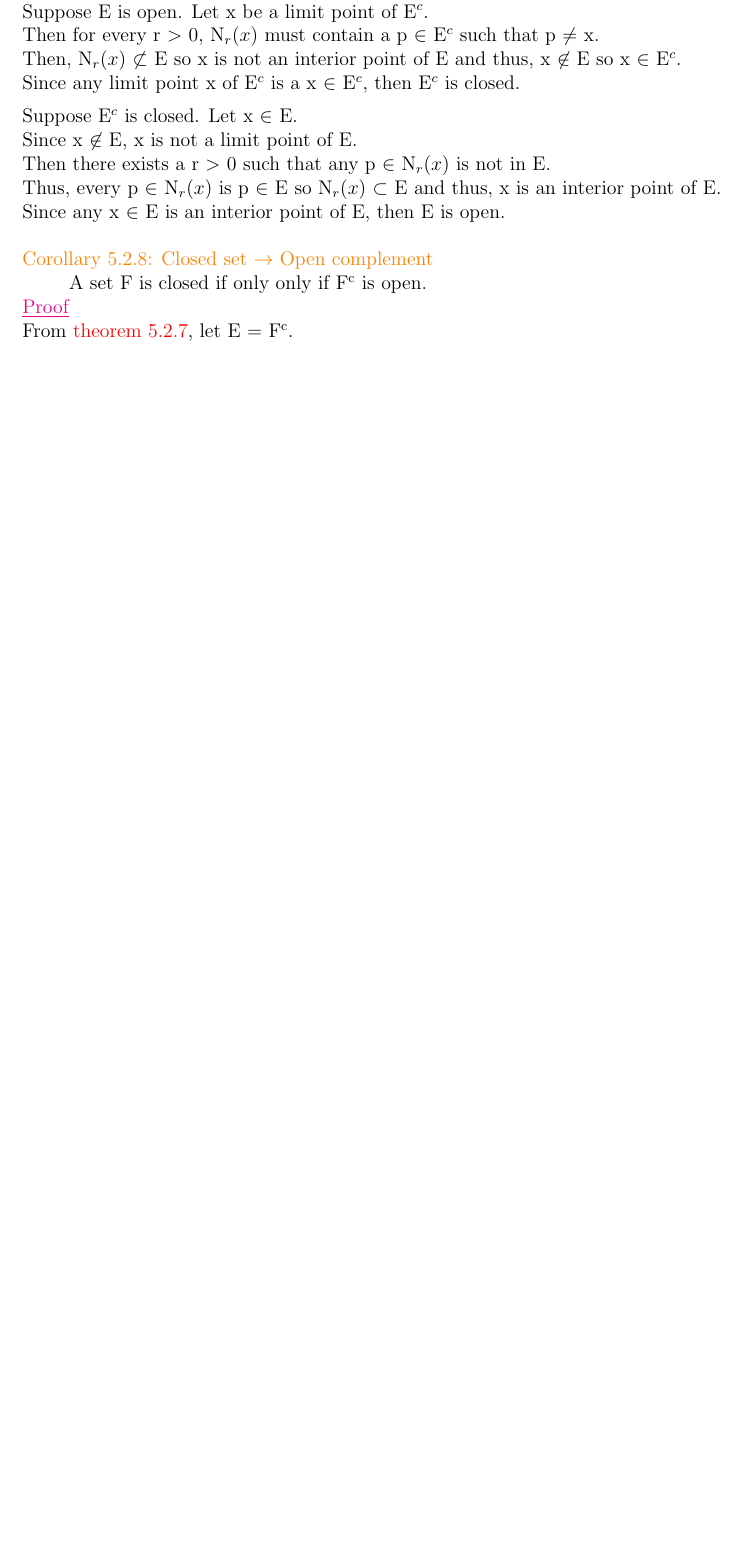
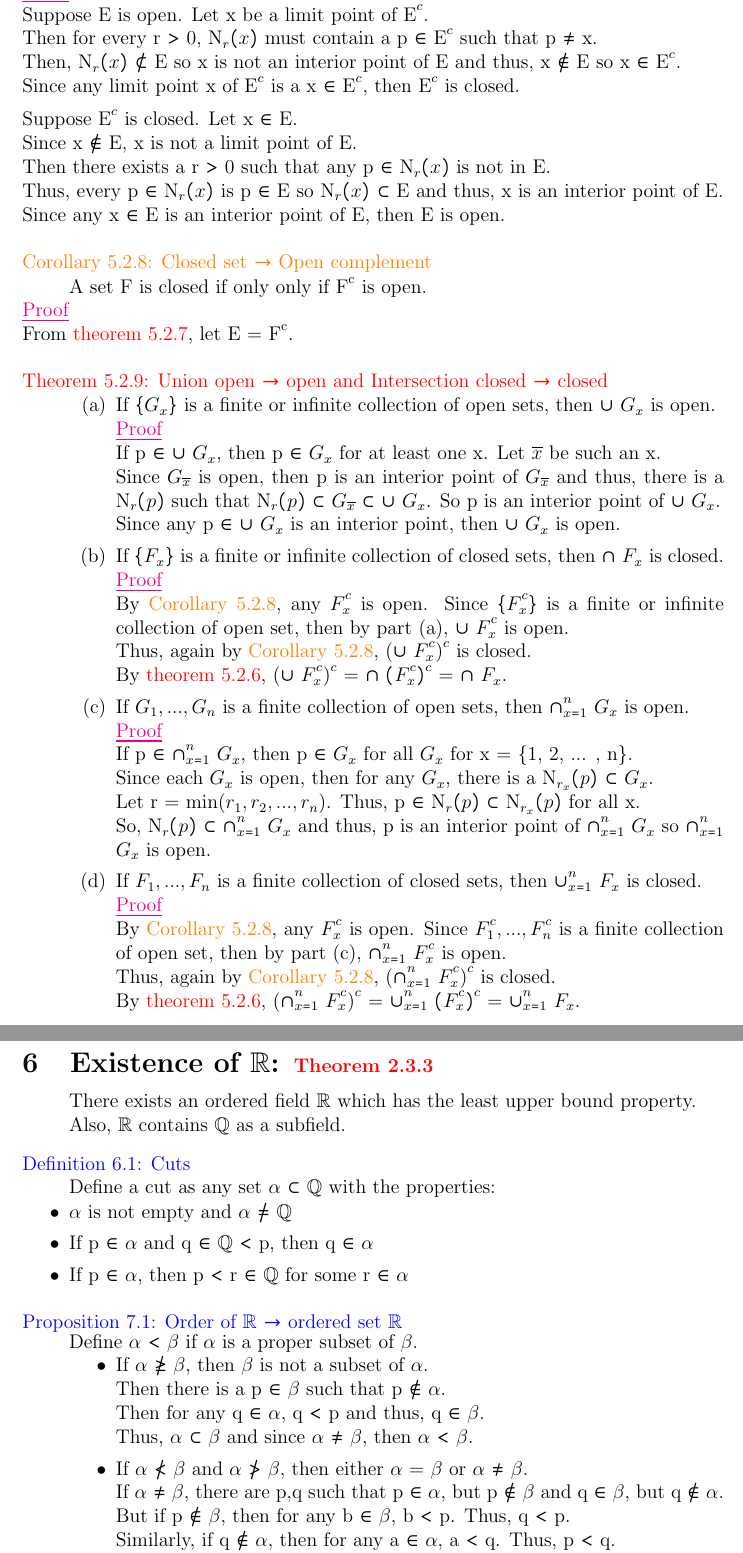
Before and after one commit to AzureAmber/Real-Analysis, a LaTeX document (main.tex, which reads Content/C2.tex, Content/C3.tex, Content/C5.tex): part of page 19 of 20 before the commit and two parts of pages 19 and 20 of 23 after it, the two joined at a grey line, cut so that both start at the same text, the shorter picture padded with empty space. The pictures show the PDF file main.pdf that the author committed with the source.

Commit message:
Added C6 and C7

```diff
--- a/Content/C2.tex
+++ b/Content/C2.tex
@@ -26,8 +26,8 @@
 
 	We claim that $\alpha$ = inf(B).
 
-	If $\gamma < \alpha$, then $\gamma$ is not an upper bound for L so y $\not \in$ B.
-
+	If $\gamma < \alpha$, then $\gamma$ is not an upper bound for L so y $\not \in$ B
+	since all upper bounds for L are in B.
 	Thus, for every x $\in$ B, $\alpha \leq$ x.
 
 	If $\gamma \geq \alpha$, then $\gamma$ is an upper bound of L so $\gamma \in$ B.
--- a/Content/C3.tex
+++ b/Content/C3.tex
@@ -39,8 +39,10 @@
 
 { \color{red} Theorem 3.1.1: y$^\text{n}$ = x has a unique y }
 
-	\qquad Fix n. For every x $>$ 0, there exists a unique y $\in$ $ \mathbb{R} $ such that
-		y$^\text{n}$ = x.
+	\qquad Fix n $\in$ $\mathbb{Z}_+$. For every x $>$ 0, there exists a unique y
+	$\in$ $ \mathbb{R} $ such that y$^\text{n}$ = x.
+
+	\qquad Also, such a y is written as y = $\sqrt[n]{\text{x}}$ = x$^{\frac{1}{\text{n}}}$.
 
 { \color{magenta} \underline{Proof} }
 
@@ -104,0 +111 @@
+		(ab)$^{\frac{1}{n}}$ = a$^{\frac{1}{n}}$b$^{\frac{1}{n}}$.
@@ -105,3 +129,5 @@
+	(ab)$^{\frac{1}{n}}$ = AB = a$^{\frac{1}{n}}$b$^{\frac{1}{n}}$.
+
 
 
 
--- a/Content/C5.tex
+++ b/Content/C5.tex
@@ -451,29 +454,73 @@ $\in$ E in N$_r(p)$ }
 
 	From {\color{red} theorem 5.2.7}, let E = F$^\text{c}$. \\
 
+{ \color{red} Theorem 5.2.9: Union open $\rightarrow$ open and
+Intersection closed $\rightarrow$ closed }
 
+	\begin{enumerate}[label=(\alph*), leftmargin=2cm, itemsep=0.4em]
+		\item If $\{G_x\}$ is a finite or infinite collection of open sets,
+		then $\cup$ $G_x$ is open.
 
+			{ \color{magenta} \underline{Proof} }
 
+				If p $\in$ $\cup$ $G_x$, then p $\in$ $G_x$ for at least one x.
+				Let $\overline{x}$ be such an x.
 
+				Since $G_{\overline{x}}$ is open, then p is an interior point of
+				$G_{\overline{x}}$ and thus, there is a N$_r(p)$ such that
+				N$_r(p)$ $\subset$ $G_{\overline{x}}$ $\subset$ $\cup$ $G_x$.
+				So p is an interior point of $\cup$ $G_x$.
 
+				Since any p $\in$ $\cup$ $G_x$ is an interior point, then
+				$\cup$ $G_x$ is open.
 
+		\item If $\{F_x\}$ is a finite or infinite collection of closed sets,
+		then $\cap$ $F_x$ is closed.
 
+			{ \color{magenta} \underline{Proof} }
 
+				By {\color{orange} Corollary 5.2.8}, any $F_x^c$ is open.
+				Since $\{F_x^c\}$ is a finite or infinite collection of
+				open set, then by part (a), $\cup$ $F_x^c$ is open.
 
+				Thus, again by {\color{orange} Corollary 5.2.8},
+				($\cup$ $F_x^c$)$^c$ is closed.
 
+				By {\color{red} theorem 5.2.6},
+				($\cup$ $F_x^c$)$^c$ = $\cap$ $(F_x^c)^c$
+				= $\cap$ $F_x$.
 
+		\item If $G_1, ... , G_n$ is a finite collection of open sets,
+		then $\cap_{x=1}^n$ $G_x$ is open.
 
+			{ \color{magenta} \underline{Proof} }
 
+				If p $\in$ $\cap_{x=1}^n$ $G_x$, then p $\in$ $G_x$ for
+				all $G_x$ for x = \{1, 2, ... , n\}.
 
+				Since each $G_x$ is open, then for any $G_x$, there is a
+				N$_{r_x}(p)$ $\subset$ $G_x$.
 
+				Let r = min($r_1, r_2 , ... , r_n$).
+				Thus, p $\in$ N$_r(p)$ $\subset$ N$_{r_x}(p)$ for all x.
 
+				So, N$_r(p)$ $\subset$ $\cap_{x=1}^n$ $G_x$ and thus,
+				p is an interior point of $\cap_{x=1}^n$ $G_x$ so
+			    $\cap_{x=1}^n$ $G_x$ is open.
 
+		\item If $F_1, ... , F_n$ is a finite collection of closed sets,
+		then $\cup_{x=1}^n$ $F_x$ is closed.
 
+			{ \color{magenta} \underline{Proof} }
 
+				By {\color{orange} Corollary 5.2.8}, any $F_x^c$ is open.
+				Since $F_1^c, ... , F_n^c$ is a finite collection of
+				open set, then by part (c), $\cap_{x=1}^n$ $F_x^c$ is open.
 
+				Thus, again by {\color{orange} Corollary 5.2.8},
+				($\cap_{x=1}^n$ $F_x^c$)$^c$ is closed.
 
-
-
-
-
-\subsection{}
+				By {\color{red} theorem 5.2.6},
+				($\cap_{x=1}^n$ $F_x^c$)$^c$ = $\cup_{x=1}^n$ $(F_x^c)^c$
+				= $\cup_{x=1}^n$ $F_x$.
+	\end{enumerate}
--- /dev/null
+++ b/Content/C6.tex
@@ -0,0 +1,78 @@
+\newpage
+\section[Day 6: Existence of $\mathbb{R}$]
+{Existence of $\mathbb{R}$: {\normalsize \color{red} Theorem 2.3.3}}
+
+	\begin{adjustbox}{minipage=14cm, right}
+		There exists an ordered field $\mathbb{R}$ which has the
+		least upper bound property.
+
+		Also, $\mathbb{R}$ contains $\mathbb{Q}$ as a subfield. \\
+	\end{adjustbox}
+
+{ \color{blue} Definition 6.1: Cuts }
+
+	\begin{adjustbox}{minipage=14cm, right}
+		Define a cut as any set $\alpha$ $\subset$ $\mathbb{Q}$ with the properties:
+	\end{adjustbox}
+
+	\begin{itemize}[leftmargin=1cm, itemsep=0.4em]
+		\item $\alpha$ is not empty and $\alpha$ $\not =$ $\mathbb{Q}$
+
+		\item If p $\in$ $\alpha$ and q $\in$ $\mathbb{Q}$ $<$ p,
+			then q $\in$ $\alpha$
+
+			\item If p $\in$ $\alpha$, then p $<$ r $\in$ $\mathbb{Q}$ for
+			some r $\in$ $\alpha$ \\
+	\end{itemize}
+
+{ \color{blue} Proposition 7.1: Order of $\mathbb{R}$ $\rightarrow$ ordered set $\mathbb{R}$ }
+
+	\begin{adjustbox}{minipage=14cm, right}
+		Define $\alpha$ $<$ $\beta$ if $\alpha$ is a proper subset of $\beta$.
+
+		\begin{itemize}[leftmargin=1cm, itemsep=0.4em]
+			\item If $\alpha$ $\not \geq$ $\beta$, then $\beta$ is not a subset of $\alpha$.
+
+				Then there is a p $\in$ $\beta$ such that p $\not \in$ $\alpha$.
+
+				Then for any q $\in$ $\alpha$, q $<$ p and thus, q $\in$ $\beta$.
+
+				Thus, $\alpha$ $\subset$ $\beta$ and since $\alpha$ $\neq$ $\beta$,
+				then $\alpha$ $<$ $\beta$.
+
+			\item If $\alpha$ $\not <$ $\beta$ and $\alpha$ $\not >$ $\beta$,
+				then either $\alpha$ = $\beta$ or $\alpha$ $\neq$ $\beta$.
+
+				If $\alpha$ $\neq$ $\beta$, there are p,q such that
+				p $\in$ $\alpha$, but p $\not \in$ $\beta$ and q $\in$ $\beta$,
+				but q $\not \in$ $\alpha$.
+
+				But if p $\not \in$ $\beta$, then for any b $\in$ $\beta$, b $<$ p.
+				Thus, q $<$ p.
+
+				Similarly, if q $\not \in$ $\alpha$, then for any a $\in$ $\alpha$,
+				a $<$ q. Thus, p $<$ q.
+
+				Thus, there is a contradiction since p $>$ q and p $<$ q so
+				$\alpha$ = $\beta$.
+
+			\item If $\alpha$ $\not \leq$ $\beta$, then $\alpha$ is not a subset of $\beta$.
+
+				Then there is a p $\in$ $\alpha$ such that p $\not \in$ $\beta$.
+
+				Then for any q $\in$ $\beta$, q $<$ p and thus, q $\in$ $\alpha$.
+
+				Thus, $\beta$ $\subset$ $\alpha$ and since $\alpha$ $\neq$ $\beta$,
+				then $\beta$ $<$ $\alpha$.
+
+			\item If $\alpha$ $<$ $\beta$ and $\beta$ $<$ $\gamma$, then since
+				$\alpha$ is a proper subset of $\beta$ and $\beta$ is a proper subset
+				of $\gamma$, then $\alpha$ is a proper subset of $\gamma$.
+				Thus, $\alpha$ $<$ $\gamma$.
+		\end{itemize}
+
+		Thus, $\mathbb{R}$ is an ordered set with such an order $<$. \\
+	\end{adjustbox}
+
+{ \color{blue} Proposition 6.2: Least Upper Bound of $\mathbb{R}$
+$\rightarrow$ Least Upper Bound Property }
@@ -0,0 +97,6 @@
+				If q $<$ p, then q $\in$ $\alpha_1$ so q $\in$ A.
+
+			\item If p $\in$ $\gamma$, then p $\in$ $\alpha_1$ for some $\alpha_1$ $\in$ A.
+				Thus, there is a r $\in$ $\alpha_1$ such that r $>$ p so r $\in$ $\gamma$.
+				Thus, there is a r $\in$ $\gamma$ where r $>$ p.
+		\end{itemize}
@@ -0,0 +108,7 @@
+		Suppose $\delta$ $<$ $\gamma$. Then there is a s $\in$ $\gamma$
+		such that s $\not \in$ $\delta$.
+		Since s $\in$ $\gamma$, then there is a $\alpha$ $\in$ A such that s $\in$ $\alpha$.
+		Since $\delta$ $<$ $\alpha$, then $\delta$ is not an upper bound of A.
+
+		Thus, $\gamma$ = sup(A).
+	\end{adjustbox}
@@ -0,0 +130 @@
+					and thus, q $\in$ 0*.
@@ -0,0 +135 @@
+			\end{itemize}
@@ -0,0 +142,20 @@
+					r' + s' $>$ r + s for r $\in$ $\alpha$, s $\in$ $\beta$.
+					Thus, r' + s' $\not \in$ $\alpha$ + $\beta$ so
+					$\alpha$ + $\beta$ $\neq$ $\mathbb{Q}$.
+
+				\item If p $\in$ $\alpha$ + $\beta$, then p = r + s where r $\in$ $\alpha$
+					and s $\in$ $\beta$.
+
+					If q $<$ p, then q - s $<$ p - s = (r + s) - s = r so q - s $\in$ $\alpha$.
+
+					Since q - s $\in$ $\alpha$ and s $\in$ $\beta$, then
+					(q - s) + s = q $\in$ $\alpha$ + $\beta$.
+
+				\item If r $\in$ $\alpha$, then there is a t $\in$ $\alpha$ such that t $>$ r.
+					Let s $\in$ $\beta$.
+
+					Thus, for any p = r + s $\in$ $\alpha$ + $\beta$, there is a
+					q = t + s $\in$ $\alpha$ + $\beta$ such that p = r + s $<$ t + s = q.
+			\end{itemize}
+
+		$\alpha$ + $\beta$ = $\beta$ + $\alpha$
@@ -0,0 +176,7 @@
+			Thus, $\alpha$ + 0* $\subset$ $\alpha$.
+
+			\qquad If p $\in$ $\alpha$, there is a r $\in$ $\alpha$ where r $>$ p.
+			Thus, p - r $\in$ 0*.
+
+			\qquad Since p = r + (p - r) $\in$ $\alpha$ + 0*, then $\alpha$ $\subset$ $\alpha$ + 0*.
+			Thus, $\alpha$ + 0* = $\alpha$.
@@ -0,0 +198,4 @@
+					so q $\in$ $\beta$.
+
+				\item If p $\in$ $\beta$, let t = p + (r/2). Then
+					-t - (r/2) = -p - r $\not \in$ $\alpha$ and thus, t $\in$ $\beta$
@@ -0,0 +225 @@
+		so -$\alpha$ $<$ 0*.
```
Also changed, not shown: Content/C1.tex (+2 -2 lines), Content/C7.tex (added, +96 -0 lines), Packages/Packages.tex (+9 -1 lines), main.tex (+2 -0 lines), main.pdf, Content/C2.tex (20 more changed lines), Content/C3.tex (38 more changed lines), Content/C5.tex (7 more changed lines), Content/C6.tex (113 more changed lines), 7 other files.
